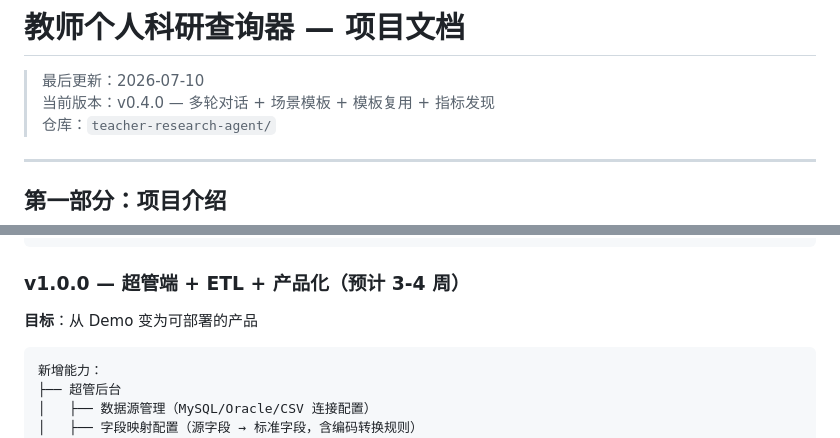
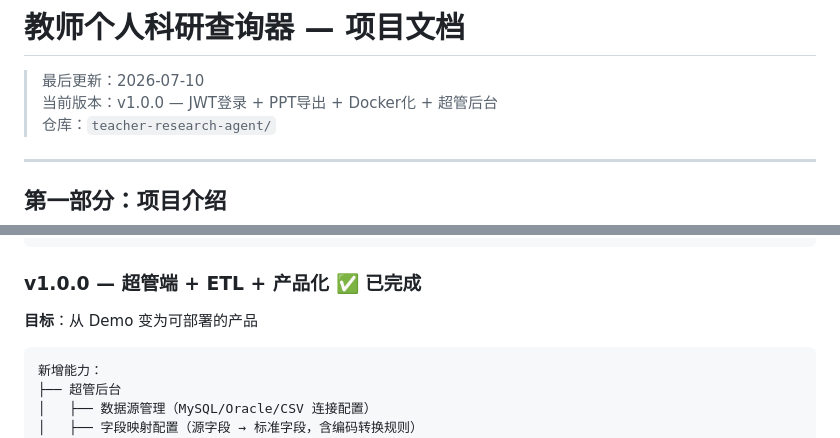
Before and after one commit to akakklove/teacher-research-agent, a Markdown page: 项目进度记录.md, 2 parts joined by grey strips. Drawn GitHub-style.

````diff
--- a/项目进度记录.md
+++ b/项目进度记录.md
@@ -1,7 +1,7 @@
 # 教师个人科研查询器 — 项目文档
 
 > 最后更新：2026-07-10
-> 当前版本：v0.4.0 — 多轮对话 + 场景模板 + 模板复用 + 指标发现
+> 当前版本：v1.0.0 — JWT登录 + PPT导出 + Docker化 + 超管后台
 > 仓库：`teacher-research-agent/`
 
 ---
@@ -364,7 +364,7 @@ result = engine.execute(teacher_id="GH20200001", time_range=("2022-01-01","2025-
     └── 用户想要的指标不在注册表中时，从 Schema 自动探索
 ```
 
-### v1.0.0 — 超管端 + ETL + 产品化（预计 3-4 周）
+### v1.0.0 — 超管端 + ETL + 产品化 ✅ 已完成
 
 **目标**：从 Demo 变为可部署的产品
 
````
Also changed, not shown: README.md (+4 -2 lines).
